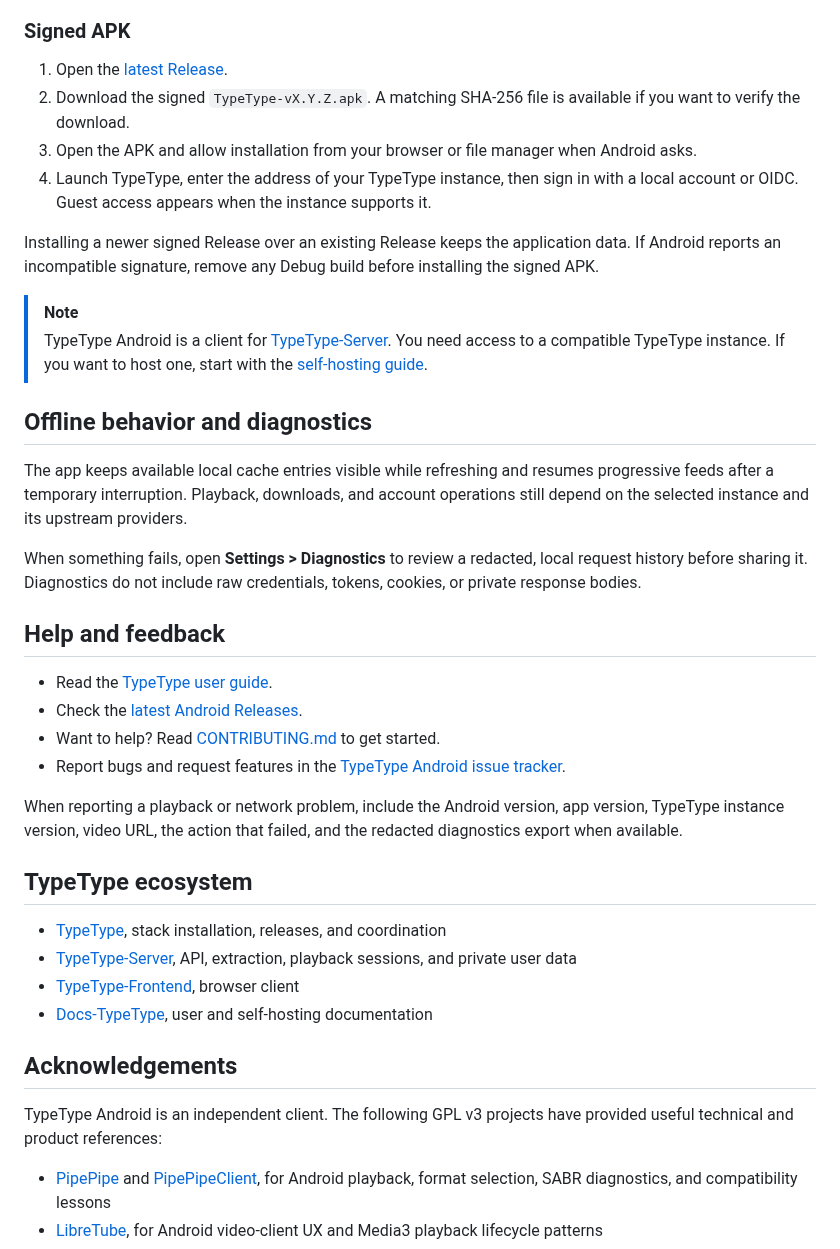
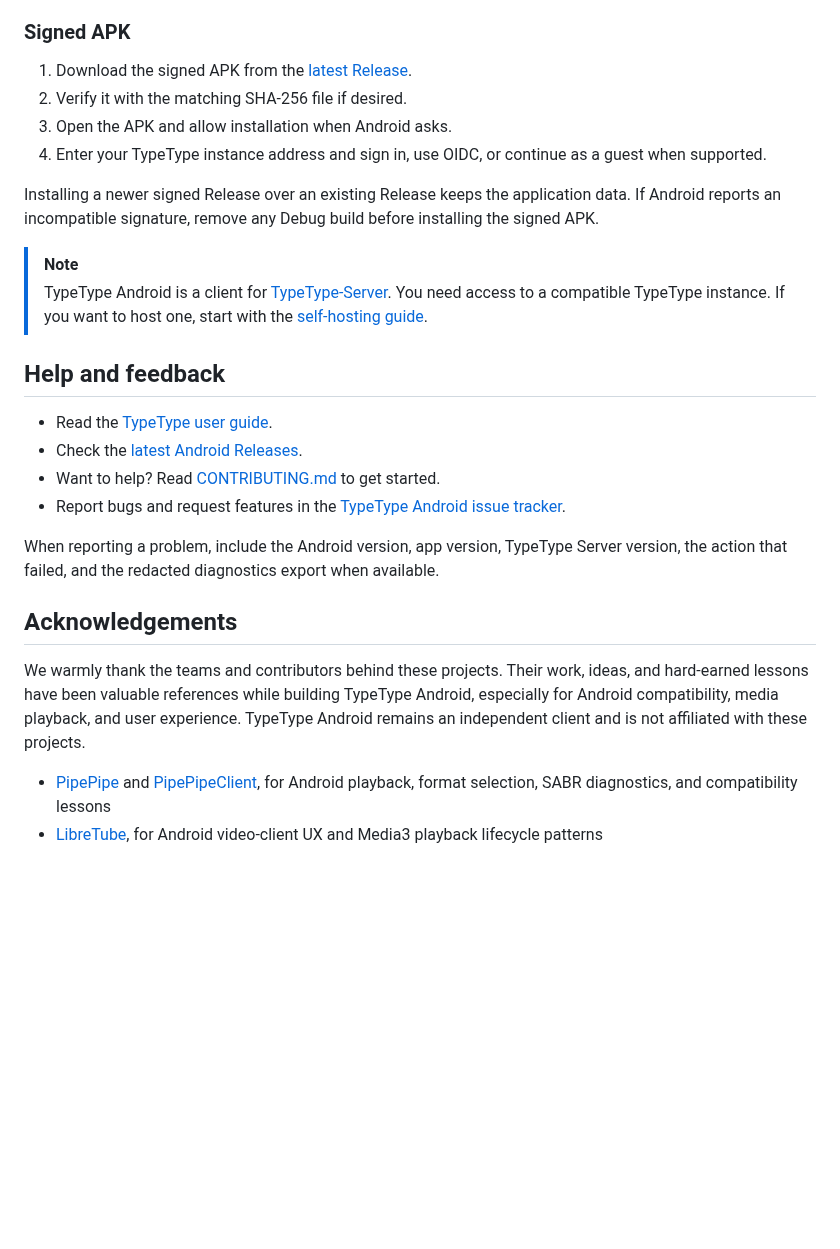
Before and after one commit to TypeType-Video/TypeType-Android, a Markdown page: README.md, the part around one of its changes. GitHub-like rendering; blank space fills up the shorter version.

```diff
--- a/README.md
+++ b/README.md
@@ -87,15 +71,12 @@ when available. Choose a channel from the official TypeType F-Droid setup page:
 
 ### Signed APK
 
-1. Open the
+1. Download the signed APK from the
    [latest Release](https://github.com/TypeType-Video/TypeType-Android/releases/latest).
-2. Download the signed `TypeType-vX.Y.Z.apk`. A matching SHA-256 file is
-   available if you want to verify the download.
-3. Open the APK and allow installation from your browser or file manager when
-   Android asks.
-4. Launch TypeType, enter the address of your TypeType instance, then sign in
-   with a local account or OIDC. Guest access appears when the instance supports
-   it.
+2. Verify it with the matching SHA-256 file if desired.
+3. Open the APK and allow installation when Android asks.
+4. Enter your TypeType instance address and sign in, use OIDC, or continue as a
+   guest when supported.
 
 Installing a newer signed Release over an existing Release keeps the
 application data. If Android reports an incompatible signature, remove any
@@ -107,17 +88,6 @@ Debug build before installing the signed APK.
 > access to a compatible TypeType instance. If you want to host one, start with
 > the [self-hosting guide](https://typetype-video.github.io/Docs-TypeType/self-hosting/introduction).
 
-## Offline behavior and diagnostics
-
-The app keeps available local cache entries visible while refreshing and
-resumes progressive feeds after a temporary interruption. Playback, downloads,
-and account operations still depend on the selected instance and its upstream
-providers.
-
-When something fails, open **Settings > Diagnostics** to review a redacted,
-local request history before sharing it. Diagnostics do not include raw
-credentials, tokens, cookies, or private response bodies.
-
 ## Help and feedback
 
 - Read the [TypeType user guide](https://typetype-video.github.io/Docs-TypeType/guide/).
@@ -126,25 +96,17 @@ credentials, tokens, cookies, or private response bodies.
 - Report bugs and request features in the
   [TypeType Android issue tracker](https://github.com/TypeType-Video/TypeType-Android/issues).
 
-When reporting a playback or network problem, include the Android version, app
-version, TypeType instance version, video URL, the action that failed, and the
-redacted diagnostics export when available.
-
-## TypeType ecosystem
-
-- [TypeType](https://github.com/TypeType-Video/TypeType), stack installation,
-  releases, and coordination
-- [TypeType-Server](https://github.com/TypeType-Video/TypeType-Server), API,
-  extraction, playback sessions, and private user data
-- [TypeType-Frontend](https://github.com/TypeType-Video/TypeType-Frontend),
-  browser client
-- [Docs-TypeType](https://github.com/TypeType-Video/Docs-TypeType), user and
-  self-hosting documentation
+When reporting a problem, include the Android version, app version, TypeType
+Server version, the action that failed, and the redacted diagnostics export
+when available.
 
 ## Acknowledgements
 
-TypeType Android is an independent client. The following GPL v3 projects have
-provided useful technical and product references:
+We warmly thank the teams and contributors behind these projects. Their work,
+ideas, and hard-earned lessons have been valuable references while building
+TypeType Android, especially for Android compatibility, media playback, and
+user experience. TypeType Android remains an independent client and is not
+affiliated with these projects.
 
 - [PipePipe](https://github.com/InfinityLoop1308/PipePipe) and
   [PipePipeClient](https://github.com/InfinityLoop1308/PipePipeClient), for
```
Also changed, not shown: other parts of README.md (+23 -39 lines), assets/screenshots/android-add-instance.png (added), assets/screenshots/android-welcome.png (added).
